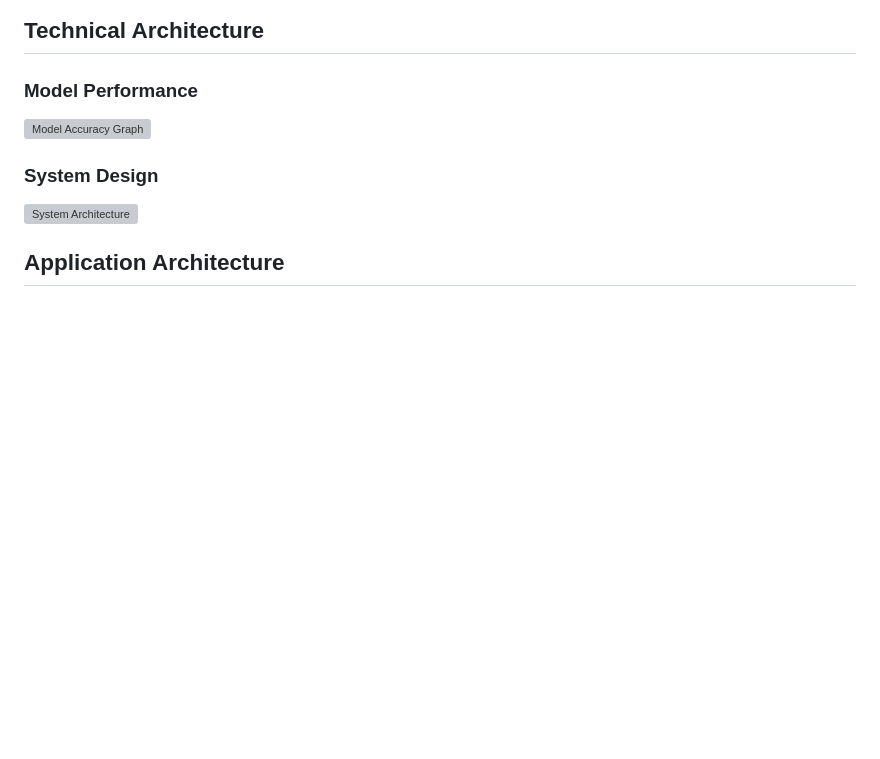
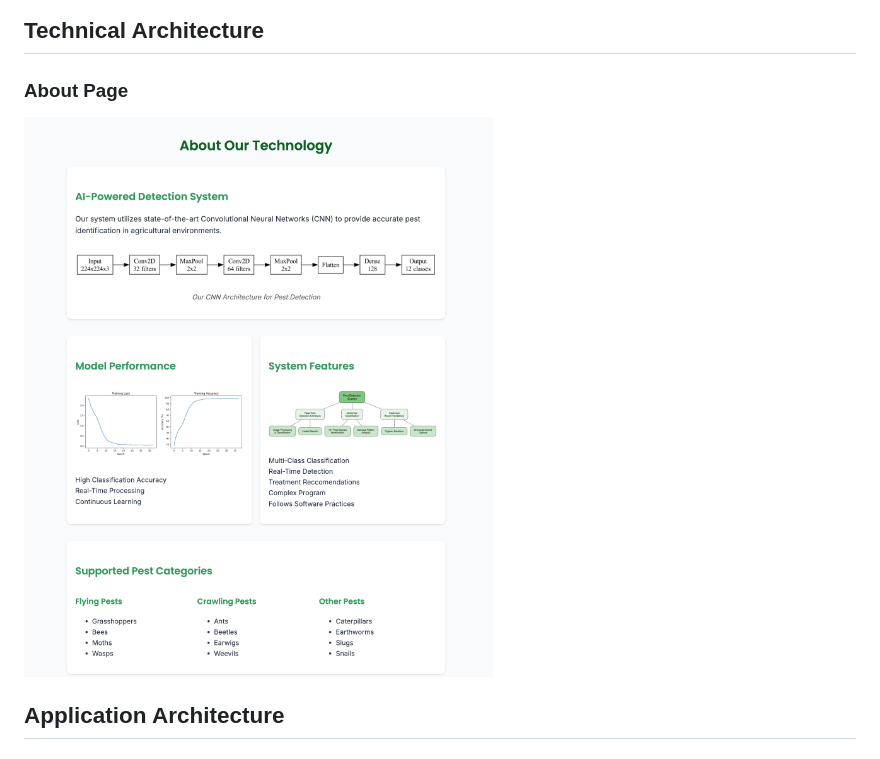
Before and after one commit to GoosieGav/PestHub, a Markdown page: README.md, the part around the change. GitHub-like rendering; blank space fills up the shorter version; grey boxes are pictures that could not be loaded.

```diff
--- a/README.md
+++ b/README.md
@@ -18,11 +18,8 @@ PEST-Hub is an advanced web application that uses deep learning to identify and
 
 ## Technical Architecture
 
-### Model Performance
-<img src="readMeImages/ModelAccuracy.png" alt="Model Accuracy Graph" width="600"/>
-
-### System Design
-<img src="readMeImages/SystemDiagram.png" alt="System Architecture" width="600"/>
+### About Page
+<img src="readMeImages/AboutPage.png" alt="Model Accuracy Graph" width="600"/>
 
 ## Application Architecture
 
```
Also changed, not shown: readMeImages/ClassificationDemo.png (renamed from readMeImages/PestClassification tool.png), readMeImages/PestInfo.png (renamed from readMeImages/InsideMothsPage.png).
